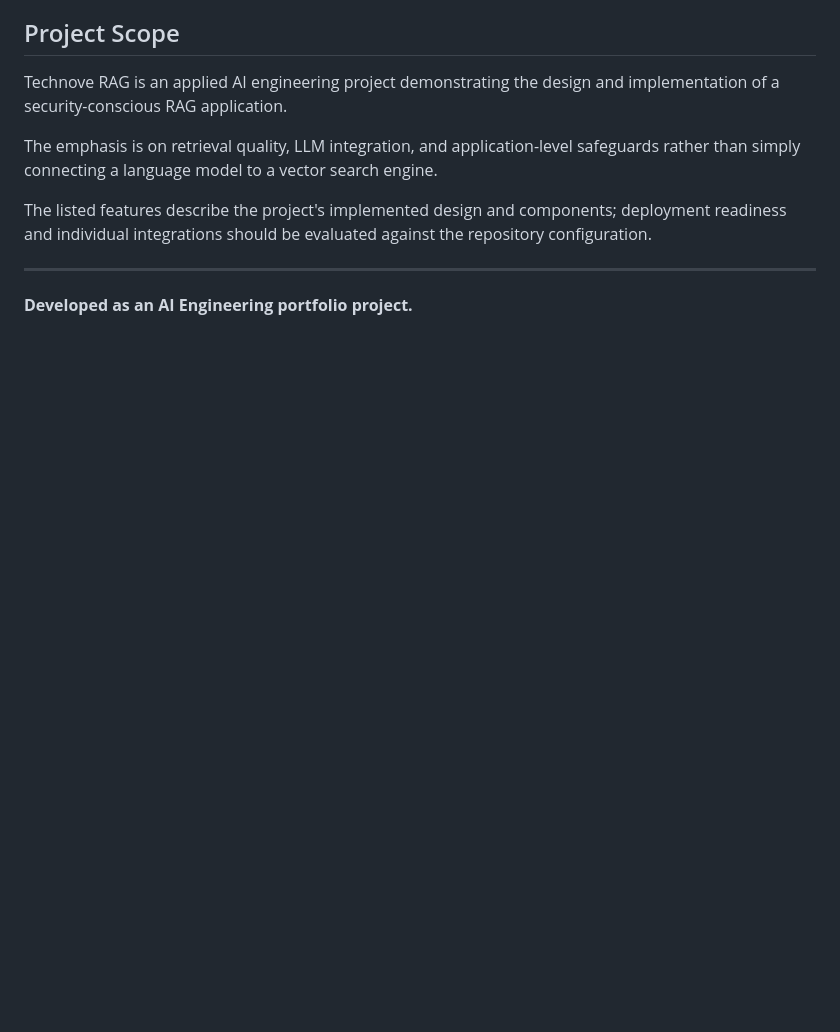
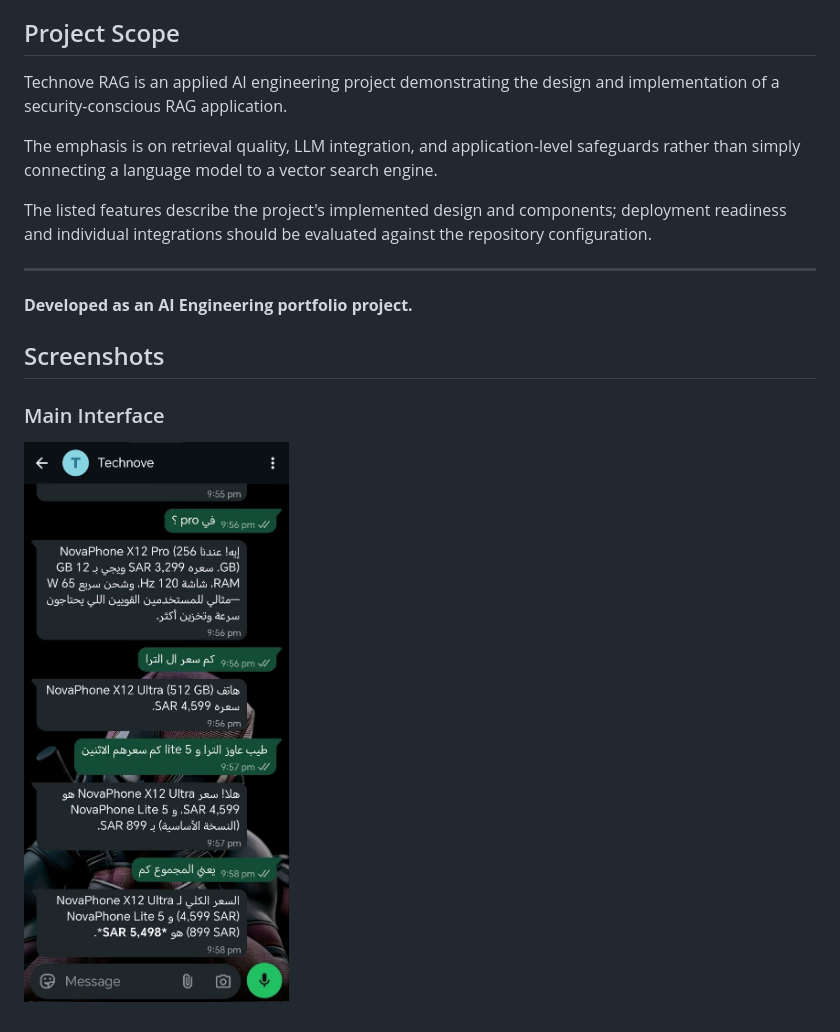
Before and after one commit to ma1868801-afk/technove-rag-customer-support, a Markdown page: README.md, the part around the change. Drawn GitHub-style; pictures changed too: screenshots/main-interface.png (added); blank space fills up the shorter version.

Commit message:
Add project screenshots

```diff
--- a/README.md
+++ b/README.md
@@ -89,3 +89,7 @@ The listed features describe the project's implemented design and components; de
 ---
 
 **Developed as an AI Engineering portfolio project.**
+## Screenshots
+
+### Main Interface
+![Main Interface](screenshots/main-interface.png)
```
